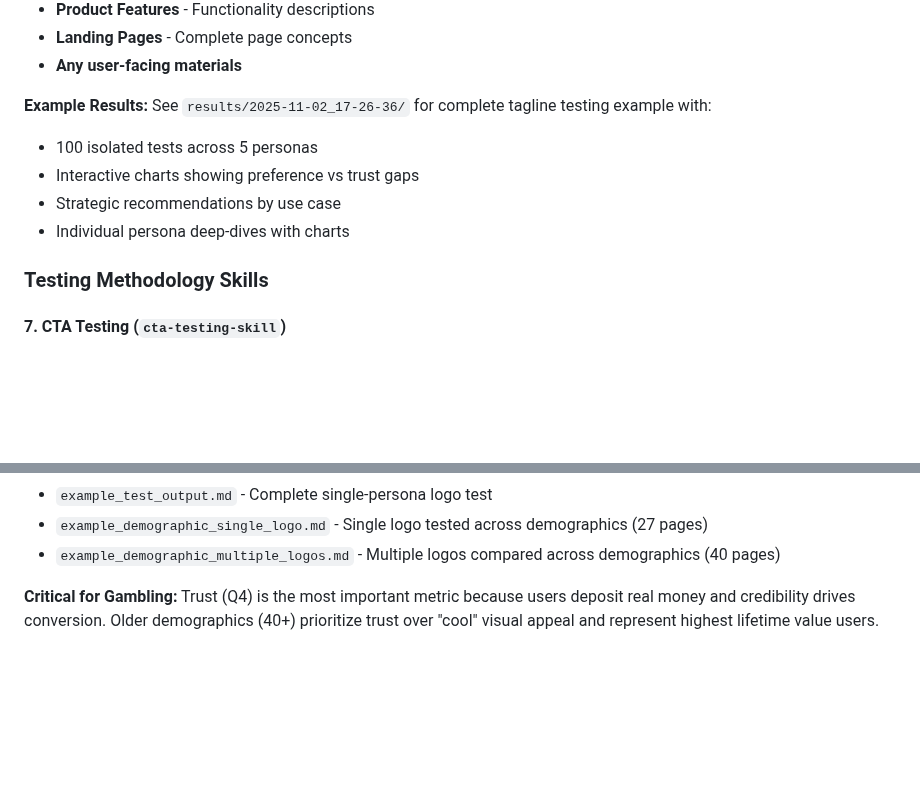
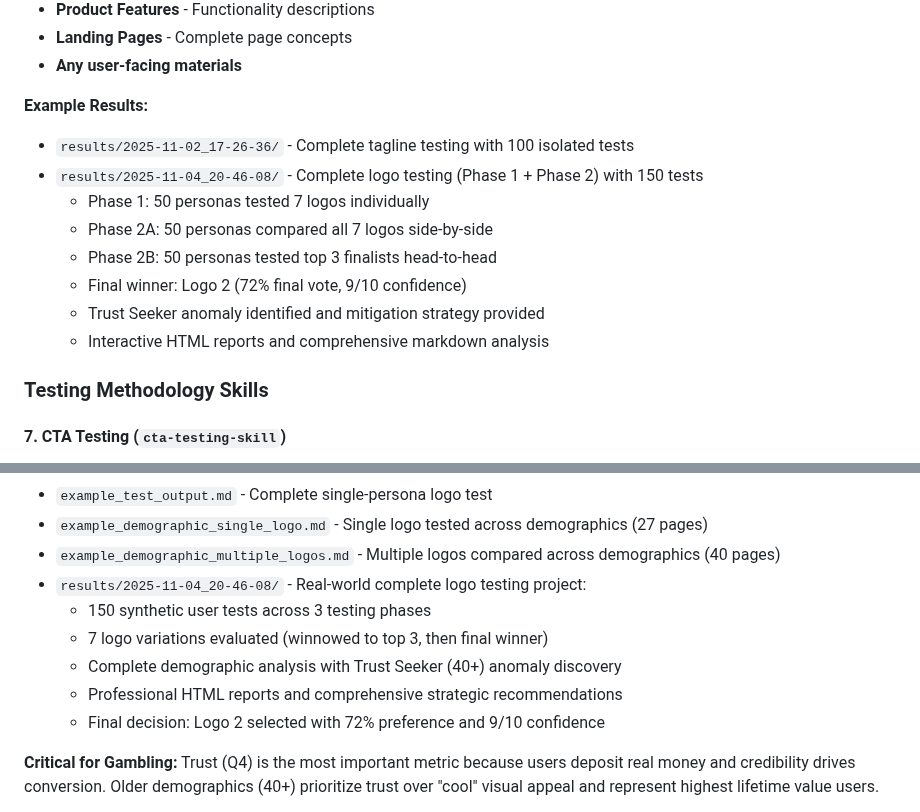
Before and after one commit to Yes-Gaming/skills-library, a Markdown page: README.md, 2 parts joined by grey strips. GitHub-like rendering; blank space fills up the shorter version.

Commit message:
Update README with complete logo testing example and methodology
README Updates:
- Added logo testing to Example Results section
  * Complete Phase 1 + Phase 2 testing (150 total tests)
  * Phase 1: 50 personas, 7 logos individually
  * Phase 2A: 50 personas, all 7 logos comparative
  * Phase 2B: 50 personas, top 3 finalists head-to-head
  * Final winner: Logo 2 (72% final vote)
  * Trust Seeker demographic anomaly documented

- Added real-world project example to Example Outputs
  * Yes Games logo testing case study
  * Strategic recommendation with confidence scoring
  * Demographic insights and mitigation strategies

Documentation Context:
This completes the logo testing project documentation, providing users
with a comprehensive reference example of multi-phase synthetic testing
methodology for brand identity decisions.

Results Location:
results/2025-11-04_20-46-08/ contains all 150 test responses, aggregated
analysis, HTML reports, and methodology documentation.

🤖 Generated with [Claude Code](https://claude.com/claude-code)

Co-Authored-By: Claude <noreply@anthropic.com>

```diff
--- a/README.md
+++ b/README.md
@@ -235,11 +235,14 @@ results/YYYY-MM-DD_HH-MM-SS/
 - **Any user-facing materials**
 
 **Example Results:**
-See `results/2025-11-02_17-26-36/` for complete tagline testing example with:
-- 100 isolated tests across 5 personas
-- Interactive charts showing preference vs trust gaps
-- Strategic recommendations by use case
-- Individual persona deep-dives with charts
+- `results/2025-11-02_17-26-36/` - Complete tagline testing with 100 isolated tests
+- `results/2025-11-04_20-46-08/` - Complete logo testing (Phase 1 + Phase 2) with 150 tests
+  - Phase 1: 50 personas tested 7 logos individually
+  - Phase 2A: 50 personas compared all 7 logos side-by-side
+  - Phase 2B: 50 personas tested top 3 finalists head-to-head
+  - Final winner: Logo 2 (72% final vote, 9/10 confidence)
+  - Trust Seeker anomaly identified and mitigation strategy provided
+  - Interactive HTML reports and comprehensive markdown analysis
 
 ### Testing Methodology Skills
 
@@ -376,6 +379,12 @@ See `results/2025-11-02_17-26-36/` for complete tagline testing example with:
 - `example_test_output.md` - Complete single-persona logo test
 - `example_demographic_single_logo.md` - Single logo tested across demographics (27 pages)
 - `example_demographic_multiple_logos.md` - Multiple logos compared across demographics (40 pages)
+- `results/2025-11-04_20-46-08/` - Real-world complete logo testing project:
+  - 150 synthetic user tests across 3 testing phases
+  - 7 logo variations evaluated (winnowed to top 3, then final winner)
+  - Complete demographic analysis with Trust Seeker (40+) anomaly discovery
+  - Professional HTML reports and comprehensive strategic recommendations
+  - Final decision: Logo 2 selected with 72% preference and 9/10 confidence
 
 **Critical for Gambling:** Trust (Q4) is the most important metric because users deposit real money and credibility drives conversion. Older demographics (40+) prioritize trust over "cool" visual appeal and represent highest lifetime value users.
 
```
